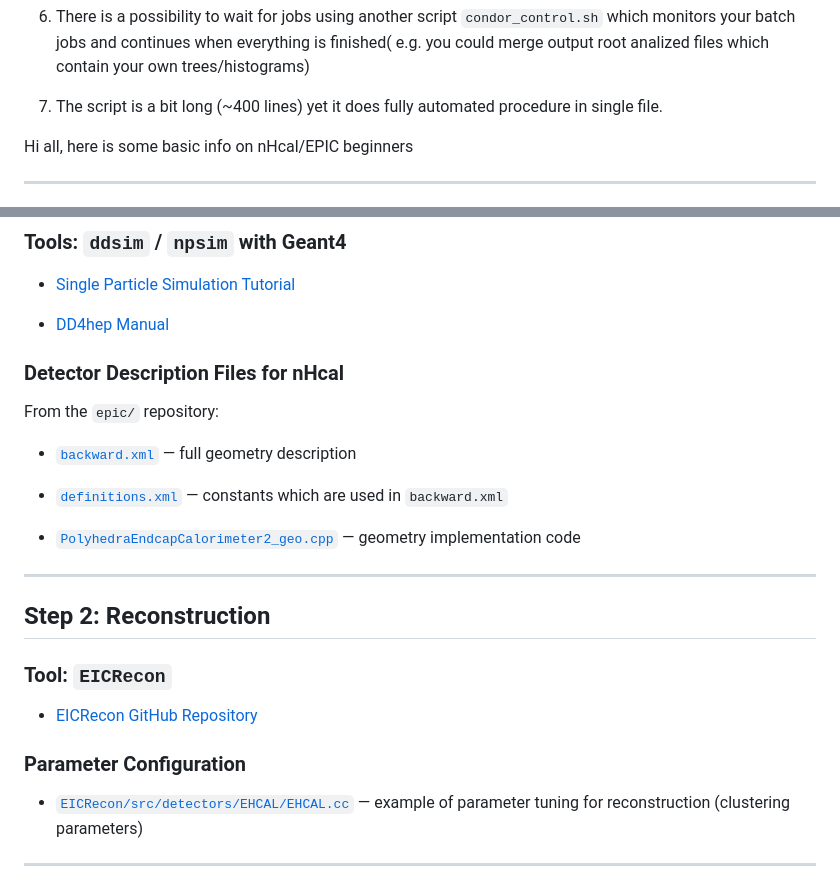
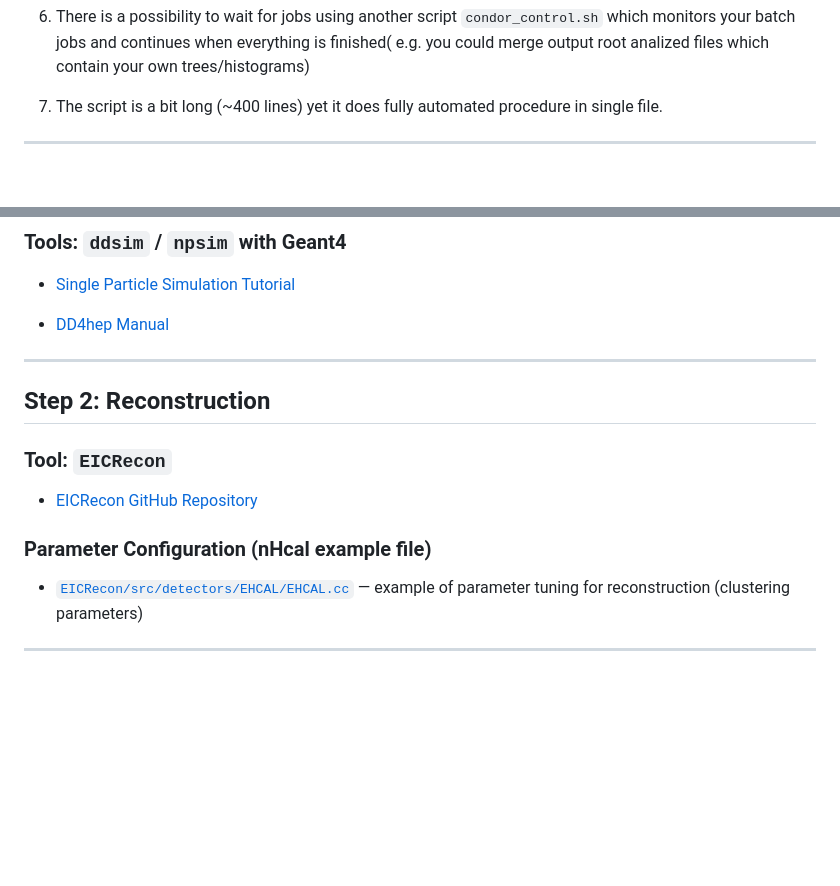
Before and after one commit to eic/snippets, a Markdown page: FullChainBnlFarmScript/README.md, 2 parts joined by grey strips. Rendered like a GitHub page; blank space fills up the shorter version.

```diff
--- a/FullChainBnlFarmScript/README.md
+++ b/FullChainBnlFarmScript/README.md
@@ -26,9 +26,6 @@ root -l -n yourMacro.C (RECOFILE, ANAFILE)
 7. The script is a bit long (~400 lines) yet it does fully automated procedure in single file.
 
 
-
-
-Hi all, here is some basic info on nHcal/EPIC beginners
 
 * * *
 EPIC Analysis Workflow: Simulation → Reconstruction → Analysis
@@ -66,16 +63,6 @@ Step 1: **Simulation**
 
 *   [DD4hep Manual](https://dd4hep.web.cern.ch/dd4hep/usermanuals/DD4hepManual/DD4hepManual.pdf)
 
-
-### Detector Description Files for nHcal
-
-From the `epic/` repository:
-
-*   [`backward.xml`](https://github.com/eic/epic/blob/main/compact/hcal/backward.xml) — full geometry description
-
-*   [`definitions.xml`](https://github.com/eic/epic/blob/main/compact/definitions.xml#L649-L654) — constants  which are used in `backward.xml`
-
-*   [`PolyhedraEndcapCalorimeter2_geo.cpp`](https://github.com/eic/epic/blob/main/src/PolyhedraEndcapCalorimeter2_geo.cpp) — geometry implementation code
 * * *
 
  Step 2: **Reconstruction**
@@ -86,7 +73,7 @@ From the `epic/` repository:
 *    [EICRecon GitHub Repository](https://github.com/eic/EICrecon)
 
 
-### Parameter Configuration
+### Parameter Configuration (nHcal example file)
 
 *   [`EICRecon/src/detectors/EHCAL/EHCAL.cc`](https://github.com/eic/EICrecon/blob/main/src/detectors/EHCAL/EHCAL.cc) — example of parameter tuning for reconstruction (clustering parameters)
 
```
